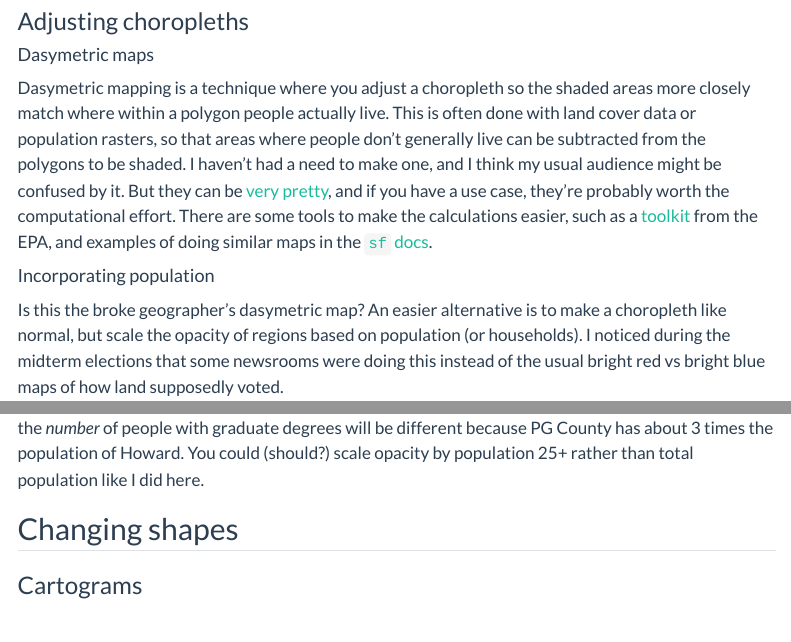
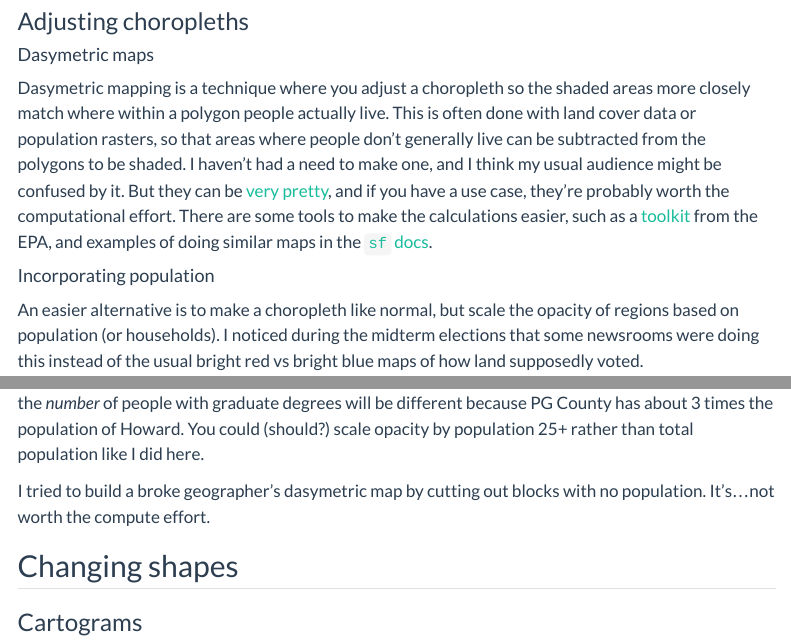
Before and after one commit to umbc-viz/ges778, a Quarto document (notes/17_alt_geographies.qmd): the page in a window 1100 px wide, from 2030 px down, and a second part further down, joined at a grey line. Rendered offline with R 4.5, knitr and Pandoc in place of Quarto, with nearby package versions; some code elsewhere in the file could not run offline; menus at the side of the page are left out.

Commit message:
Finish alt geographies notes fr

````diff
--- a/notes/17_alt_geographies.qmd
+++ b/notes/17_alt_geographies.qmd
@@ -117,7 +117,7 @@ Dasymetric mapping is a technique where you adjust a choropleth so the shaded ar
 
 #### Incorporating population
 
-Is this the broke geographer's dasymetric map? An easier alternative is to make a choropleth like normal, but scale the opacity of regions based on population (or households). I noticed during the midterm elections that some newsrooms were doing this instead of the usual bright red vs bright blue maps of how land supposedly voted.
+An easier alternative is to make a choropleth like normal, but scale the opacity of regions based on population (or households). I noticed during the midterm elections that some newsrooms were doing this instead of the usual bright red vs bright blue maps of how land supposedly voted.
 
 ```{r}
 #| label: alpha-map
@@ -142,6 +142,8 @@ ggplot(grad_degrees) +
 ```
 
 Now we can see that even though both Howard & PG Counties fall into that highest bracket of *shares*, the *number* of people with graduate degrees will be different because PG County has about 3 times the population of Howard. You could (should?)  scale opacity by population 25+ rather than total population like I did here.
+
+I tried to build a broke geographer's dasymetric map by cutting out blocks with no population. It's...not worth the compute effort.
 
 ## Changing shapes
 
````
